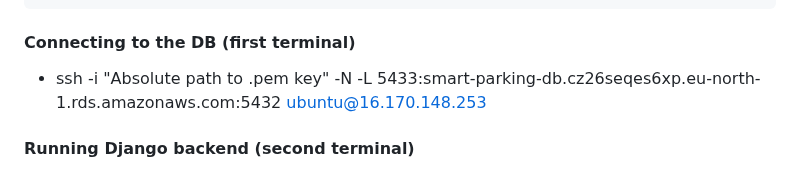
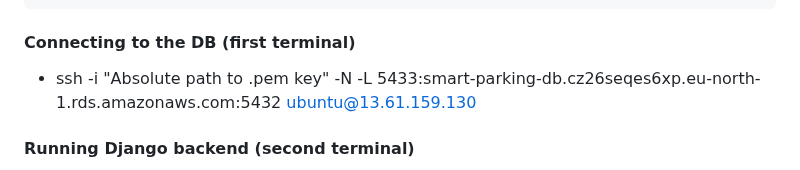
Before and after one commit to ukma-cs-ssdm-2025/team-bottleneck, a Markdown page: README.md, the part around the change. Rendered like a GitHub page.

Commit message:
docs: Update ip in README.md (#315)

```diff
--- a/README.md
+++ b/README.md
@@ -90,7 +90,7 @@ MEDIA_ROOT=
 
 #### Connecting to the DB (first terminal)
 
-* ssh -i "Absolute path to .pem key" -N -L 5433:smart-parking-db.cz26seqes6xp.eu-north-1.rds.amazonaws.com:5432 ubuntu@16.170.148.253
+* ssh -i "Absolute path to .pem key" -N -L 5433:smart-parking-db.cz26seqes6xp.eu-north-1.rds.amazonaws.com:5432 ubuntu@13.61.159.130
 
 #### Running Django backend (second terminal)
 
```
